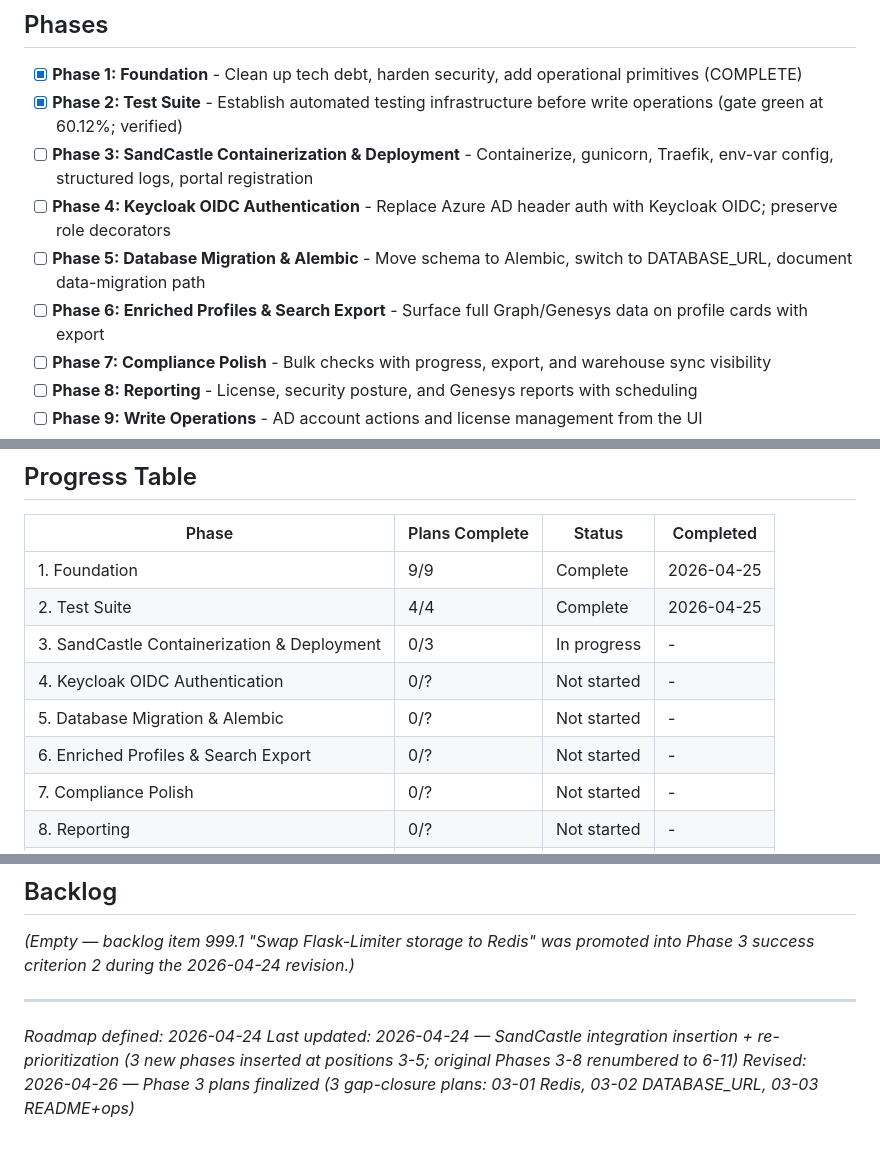
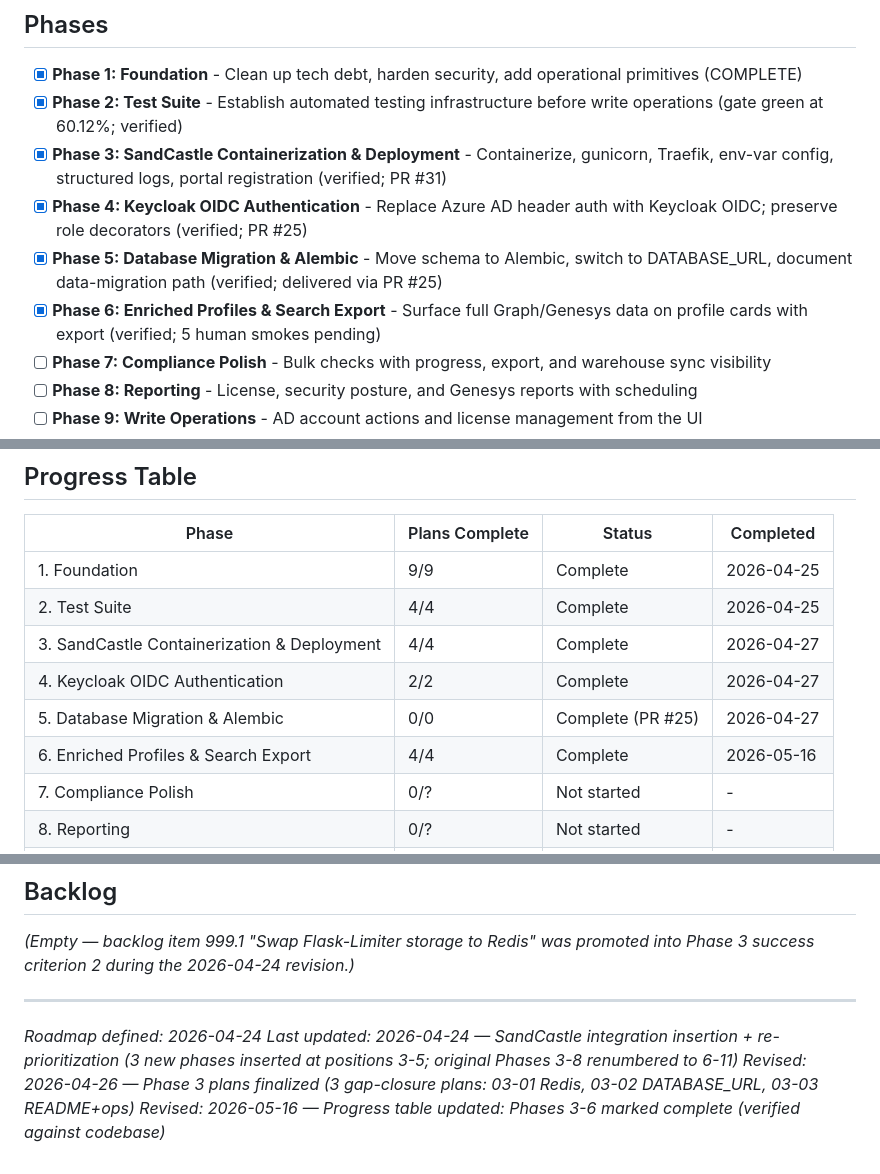
Before and after one commit to jslitzkerttcu/Who-Dis, a Markdown page: .planning/ROADMAP.md, 3 parts joined by grey strips. Drawn GitHub-style.

```diff
--- a/.planning/ROADMAP.md
+++ b/.planning/ROADMAP.md
@@ -26,10 +26,10 @@ The SandCastle hosting integration introduces 38 new requirements that fundament
 
 - [x] **Phase 1: Foundation** - Clean up tech debt, harden security, add operational primitives (COMPLETE)
 - [x] **Phase 2: Test Suite** - Establish automated testing infrastructure before write operations (gate green at 60.12%; verified)
-- [ ] **Phase 3: SandCastle Containerization & Deployment** - Containerize, gunicorn, Traefik, env-var config, structured logs, portal registration
-- [ ] **Phase 4: Keycloak OIDC Authentication** - Replace Azure AD header auth with Keycloak OIDC; preserve role decorators
-- [ ] **Phase 5: Database Migration & Alembic** - Move schema to Alembic, switch to DATABASE_URL, document data-migration path
-- [ ] **Phase 6: Enriched Profiles & Search Export** - Surface full Graph/Genesys data on profile cards with export
+- [x] **Phase 3: SandCastle Containerization & Deployment** - Containerize, gunicorn, Traefik, env-var config, structured logs, portal registration (verified; PR #31)
+- [x] **Phase 4: Keycloak OIDC Authentication** - Replace Azure AD header auth with Keycloak OIDC; preserve role decorators (verified; PR #25)
+- [x] **Phase 5: Database Migration & Alembic** - Move schema to Alembic, switch to DATABASE_URL, document data-migration path (verified; delivered via PR #25)
+- [x] **Phase 6: Enriched Profiles & Search Export** - Surface full Graph/Genesys data on profile cards with export (verified; 5 human smokes pending)
 - [ ] **Phase 7: Compliance Polish** - Bulk checks with progress, export, and warehouse sync visibility
 - [ ] **Phase 8: Reporting** - License, security posture, and Genesys reports with scheduling
 - [ ] **Phase 9: Write Operations** - AD account actions and license management from the UI
@@ -220,10 +220,10 @@ The SandCastle hosting integration introduces 38 new requirements that fundament
 |-------|----------------|--------|-----------|
 | 1. Foundation | 9/9 | Complete | 2026-04-25 |
 | 2. Test Suite | 4/4 | Complete | 2026-04-25 |
-| 3. SandCastle Containerization & Deployment | 0/3 | In progress | - |
-| 4. Keycloak OIDC Authentication | 0/? | Not started | - |
-| 5. Database Migration & Alembic | 0/? | Not started | - |
-| 6. Enriched Profiles & Search Export | 0/? | Not started | - |
+| 3. SandCastle Containerization & Deployment | 4/4 | Complete | 2026-04-27 |
+| 4. Keycloak OIDC Authentication | 2/2 | Complete | 2026-04-27 |
+| 5. Database Migration & Alembic | 0/0 | Complete (PR #25) | 2026-04-27 |
+| 6. Enriched Profiles & Search Export | 4/4 | Complete | 2026-05-16 |
 | 7. Compliance Polish | 0/? | Not started | - |
 | 8. Reporting | 0/? | Not started | - |
 | 9. Write Operations | 0/? | Not started | - |
@@ -238,3 +238,4 @@ The SandCastle hosting integration introduces 38 new requirements that fundament
 *Roadmap defined: 2026-04-24*
 *Last updated: 2026-04-24 — SandCastle integration insertion + re-prioritization (3 new phases inserted at positions 3-5; original Phases 3-8 renumbered to 6-11)*
 *Revised: 2026-04-26 — Phase 3 plans finalized (3 gap-closure plans: 03-01 Redis, 03-02 DATABASE_URL, 03-03 README+ops)*
+*Revised: 2026-05-16 — Progress table updated: Phases 3-6 marked complete (verified against codebase)*
```
Also changed, not shown: .planning/STATE.md (+19 -18 lines).
